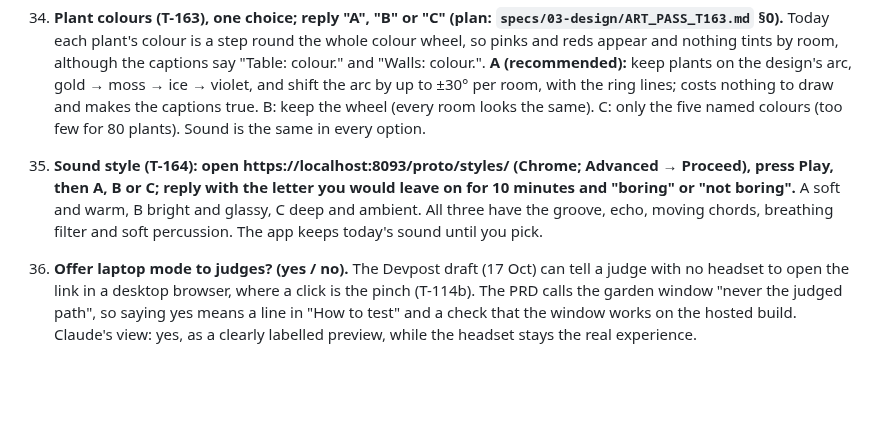
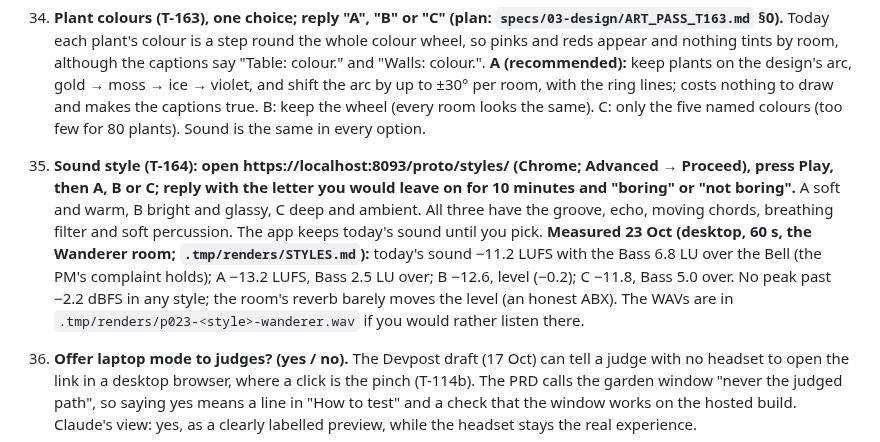
Before and after one commit to ParthDalvi2001/Roomsong, a Markdown page: specs/08-status/PROGRESS.md, the part around the change. Drawn GitHub-style; blank space fills up the shorter version.

Commit message:
docs(status): the measured style levels beside item 35
Co-Authored-By: Claude Fable 5.1 <noreply@anthropic.com>

```diff
--- a/specs/08-status/PROGRESS.md
+++ b/specs/08-status/PROGRESS.md
@@ -108,7 +108,7 @@
 
 34. **Plant colours (T-163), one choice; reply "A", "B" or "C" (plan: `specs/03-design/ART_PASS_T163.md` §0).** Today each plant's colour is a step round the whole colour wheel, so pinks and reds appear and nothing tints by room, although the captions say "Table: colour." and "Walls: colour.". **A (recommended):** keep plants on the design's arc, gold → moss → ice → violet, and shift the arc by up to ±30° per room, with the ring lines; costs nothing to draw and makes the captions true. B: keep the wheel (every room looks the same). C: only the five named colours (too few for 80 plants). Sound is the same in every option.
 
-35. **Sound style (T-164): open https://localhost:8093/proto/styles/ (Chrome; Advanced → Proceed), press Play, then A, B or C; reply with the letter you would leave on for 10 minutes and "boring" or "not boring".** A soft and warm, B bright and glassy, C deep and ambient. All three have the groove, echo, moving chords, breathing filter and soft percussion. The app keeps today's sound until you pick.
+35. **Sound style (T-164): open https://localhost:8093/proto/styles/ (Chrome; Advanced → Proceed), press Play, then A, B or C; reply with the letter you would leave on for 10 minutes and "boring" or "not boring".** A soft and warm, B bright and glassy, C deep and ambient. All three have the groove, echo, moving chords, breathing filter and soft percussion. The app keeps today's sound until you pick. **Measured 23 Oct (desktop, 60 s, the Wanderer room; `.tmp/renders/STYLES.md`):** today's sound −11.2 LUFS with the Bass 6.8 LU over the Bell (the PM's complaint holds); A −13.2 LUFS, Bass 2.5 LU over; B −12.6, level (−0.2); C −11.8, Bass 5.0 over. No peak past −2.2 dBFS in any style; the room's reverb barely moves the level (an honest ABX). The WAVs are in `.tmp/renders/p023-<style>-wanderer.wav` if you would rather listen there.
 
 36. **Offer laptop mode to judges? (yes / no).** The Devpost draft (17 Oct) can tell a judge with no headset to open the link in a desktop browser, where a click is the pinch (T-114b). The PRD calls the garden window "never the judged path", so saying yes means a line in "How to test" and a check that the window works on the hosted build. Claude's view: yes, as a clearly labelled preview, while the headset stays the real experience.
 
```
